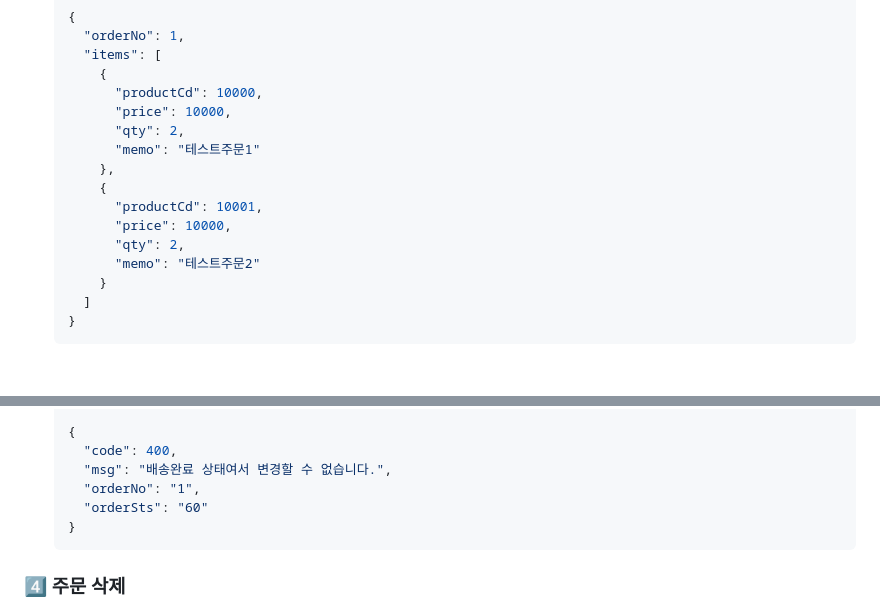
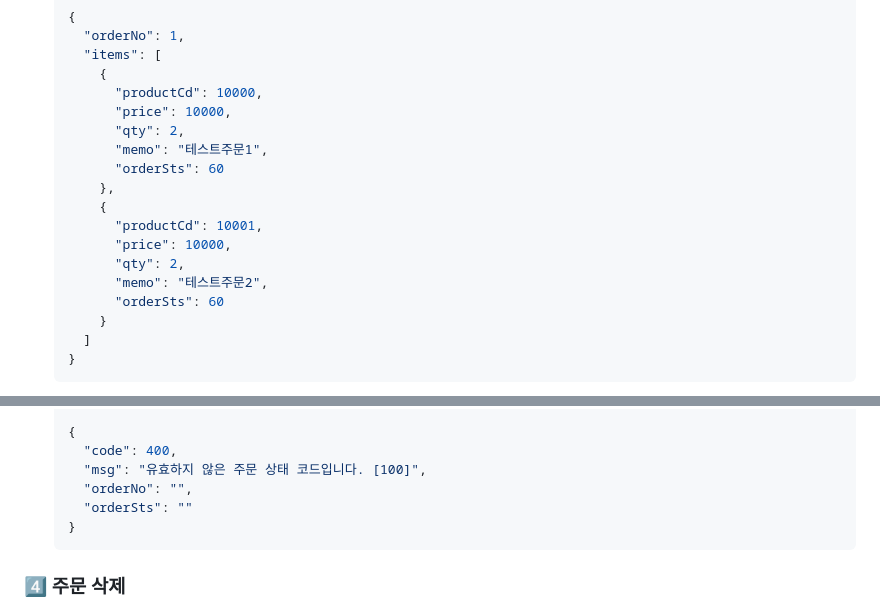
Before and after one commit to pej4303/inflearn-pjt, a Markdown page: kotlin-mission/README.md, 2 parts joined by grey strips. GitHub-like rendering; blank space fills up the shorter version.

````diff
--- a/kotlin-mission/README.md
+++ b/kotlin-mission/README.md
@@ -121,13 +121,15 @@
           "productCd": 10000,
           "price": 10000,
           "qty": 2,
-          "memo": "테스트주문1"
+          "memo": "테스트주문1",
+          "orderSts": 60
         },
         {
           "productCd": 10001,
           "price": 10000,
           "qty": 2,
-          "memo": "테스트주문2"
+          "memo": "테스트주문2",
+          "orderSts": 60
         }
       ]
     }
@@ -150,9 +152,9 @@
 
     {
       "code": 400,
-      "msg": "배송완료 상태여서 변경할 수 없습니다.",
-      "orderNo": "1",
-      "orderSts": "60"
+      "msg": "유효하지 않은 주문 상태 코드입니다. [100]",
+      "orderNo": "",
+      "orderSts": ""
     }
     ```
 
````
